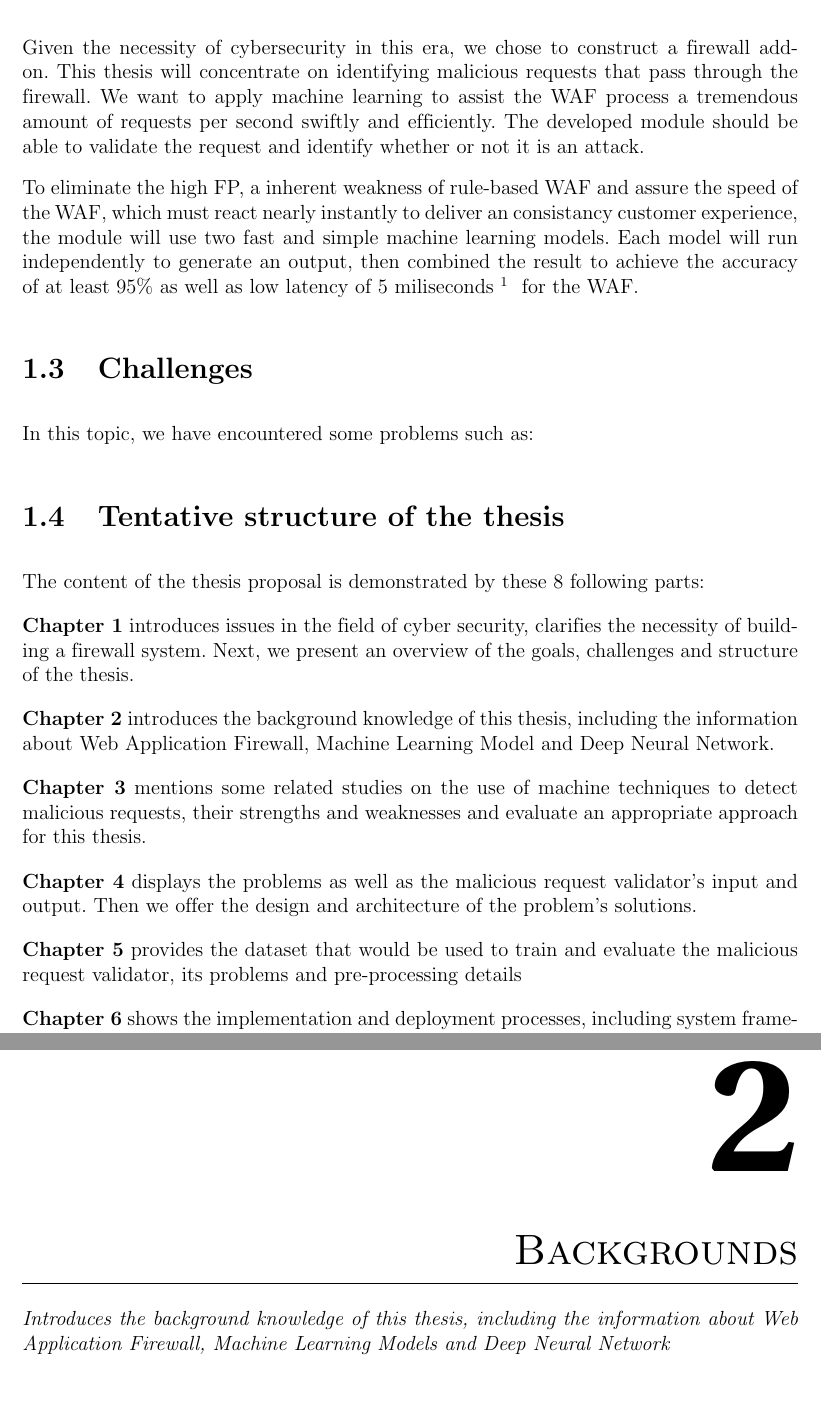
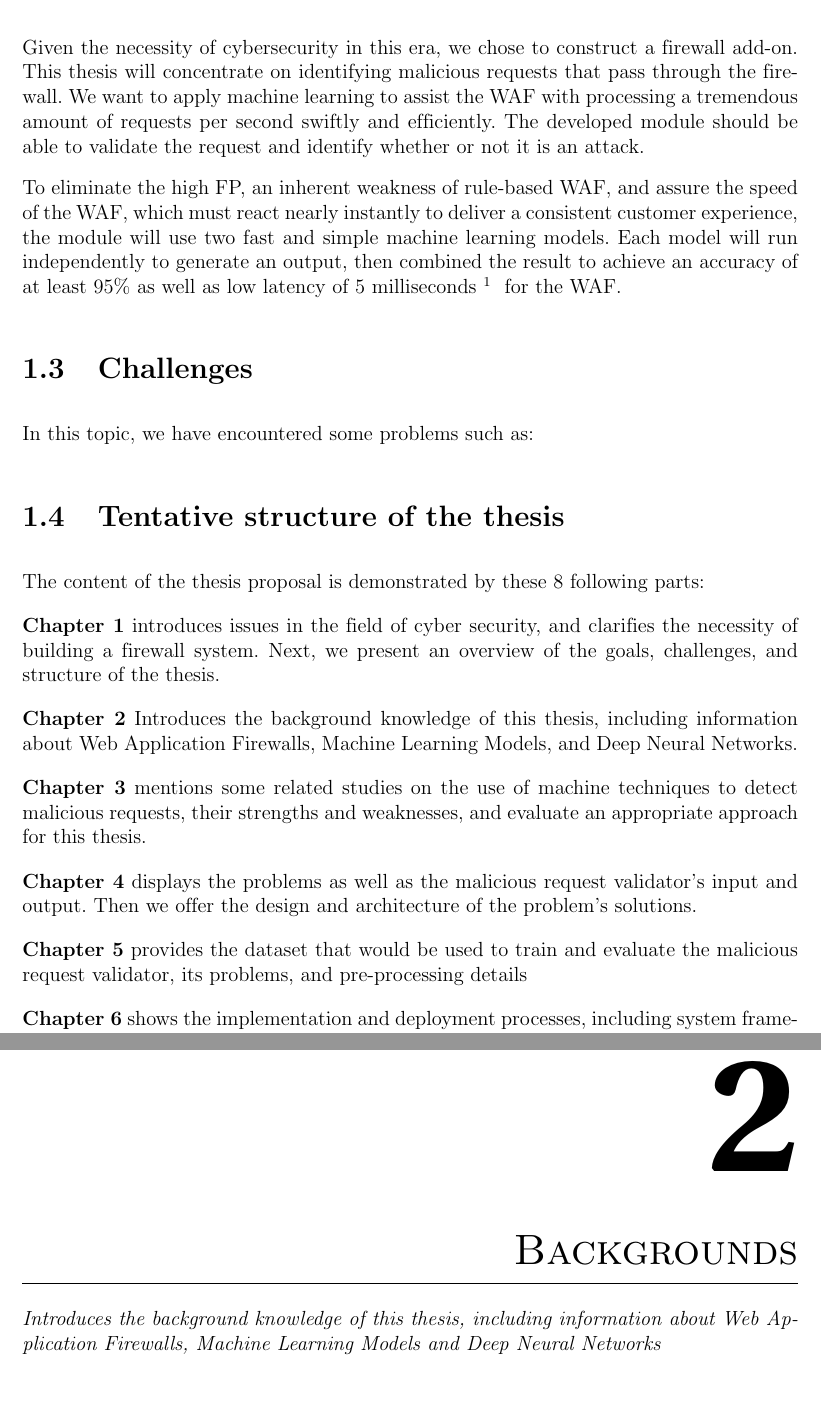
Before and after one commit to Thesis-Vu-Thanh/Thesis_Report, a LaTeX thesis (report.tex, which reads chapters/chapter1_introduction.tex, chapters/chapter2_background.tex): two parts of pages 19 and 21 of 87, joined at a grey line, cut so that both start at the same text. Compiled offline with pdfLaTeX.

Commit message:
check spelling chap1 and chap2

```diff
--- a/chapters/chapter1_introduction.tex
+++ b/chapters/chapter1_introduction.tex
@@ -19,8 +19,8 @@ From the above situation, we can see that tools like Firewalls play a crucial ro
 \section{Objectives}
 \label{sec:objectives}
-Given the necessity of cybersecurity in this era, we chose to construct a firewall add-on. This thesis will concentrate on identifying malicious requests that pass through the firewall. We want to apply machine learning to assist the WAF process a tremendous amount of requests per second swiftly and efficiently. The developed module should be able to validate the request and identify whether or not it is an attack.
+Given the necessity of cybersecurity in this era, we chose to construct a firewall add-on. This thesis will concentrate on identifying malicious requests that pass through the firewall. We want to apply machine learning to assist the WAF with processing a tremendous amount of requests per second swiftly and efficiently. The developed module should be able to validate the request and identify whether or not it is an attack.
 
-To eliminate the high FP, a inherent weakness of rule-based WAF and assure the speed of the WAF, which must react nearly instantly to deliver an consistancy customer experience, the module will use two fast and simple machine learning models. Each model will run independently to generate an output, then combined the result to achieve the accuracy of at least 95\% as well as low latency of 5 miliseconds\footnote{Abdalslam. Web Application Firewalls (WAF) Statistics, Trends And Facts 2023. \url{https://abdalslam.com/web-application-firewalls-waf-statistics?utm_source=rss&utm_medium=rss&utm_campaign=web-application-firewalls-waf-statistics}}for the WAF.
+To eliminate the high FP, an inherent weakness of rule-based WAF, and assure the speed of the WAF, which must react nearly instantly to deliver a consistent customer experience, the module will use two fast and simple machine learning models. Each model will run independently to generate an output, then combined the result to achieve an accuracy of at least 95\% as well as low latency of 5 milliseconds\footnote{Abdalslam. Web Application Firewalls (WAF) Statistics, Trends And Facts 2023. \url{https://abdalslam.com/web-application-firewalls-waf-statistics?utm_source=rss&utm_medium=rss&utm_campaign=web-application-firewalls-waf-statistics}}for the WAF.
 
 \section{Challenges}
 \label{sec:challenges}
@@ -29,10 +29,10 @@ In this topic, we have encountered some problems such as:
 \label{sec:structure}
 	\newcommand\nextintro{\\[4mm]}
 	The content of the thesis proposal is demonstrated by these 8 following parts: \nextintro
-	\hyperref[chap:introduction]{\textbf{Chapter 1}} introduces issues in the field of cyber security, clarifies the necessity of building a firewall system. Next, we present an overview of the goals, challenges and structure of the thesis.\nextintro
-	\hyperref[chap:backgrounds]{\textbf{Chapter 2}} introduces the background knowledge of this thesis, including the information about Web Application Firewall, Machine Learning Model and Deep Neural Network.\nextintro
-	\hyperref[chap:literaturereview]{\textbf{Chapter 3}} mentions some related studies on the use of machine techniques to detect malicious requests, their strengths and weaknesses and evaluate an appropriate approach for this thesis.\nextintro
+	\hyperref[chap:introduction]{\textbf{Chapter 1}} introduces issues in the field of cyber security, and clarifies the necessity of building a firewall system. Next, we present an overview of the goals, challenges, and structure of the thesis.\nextintro
+	\hyperref[chap:backgrounds]{\textbf{Chapter 2}} Introduces the background knowledge of this thesis, including information about Web Application Firewalls, Machine Learning Models, and Deep Neural Networks.\nextintro
+	\hyperref[chap:literaturereview]{\textbf{Chapter 3}} mentions some related studies on the use of machine techniques to detect malicious requests, their strengths and weaknesses, and evaluate an appropriate approach for this thesis.\nextintro
 	\hyperref[chap:phuong_an_de_xuat]{\textbf{Chapter 4}} displays the problems as well as the malicious request validator's input and output. Then we offer the design and architecture of the problem's solutions.\nextintro
-	\hyperref[chap:tap_du_lieu]{\textbf{Chapter 5}} provides the dataset that would be used to train and evaluate the malicious request validator, its problems and pre-processing details\nextintro
+	\hyperref[chap:tap_du_lieu]{\textbf{Chapter 5}} provides the dataset that would be used to train and evaluate the malicious request validator, its problems, and pre-processing details\nextintro
 	\hyperref[chap:hien_thuc_he_thong]{\textbf{Chapter 6}} shows the implementation and deployment processes, including system frameworks and system specifications.\nextintro
 	\newpage
--- a/chapters/chapter2_background.tex
+++ b/chapters/chapter2_background.tex
@@ -1,6 +1,6 @@
 \chapter{Backgrounds}
 \label{chap:backgrounds}
-	\textit{Introduces the background knowledge of this thesis, including the information about Web Application Firewall, Machine Learning Models and Deep Neural Network}
+	\textit{Introduces the background knowledge of this thesis, including information about Web Application Firewalls, Machine Learning Models and Deep Neural Networks}
 \minitoc
 
 \section{Web Application Firewall}
```
Also changed, not shown: chapters/preface.tex (+3 -3 lines), chapters/chapter1_introduction.tex (6 more changed lines), chapters/chapter2_background.tex (6 more changed lines), 1 other file.
